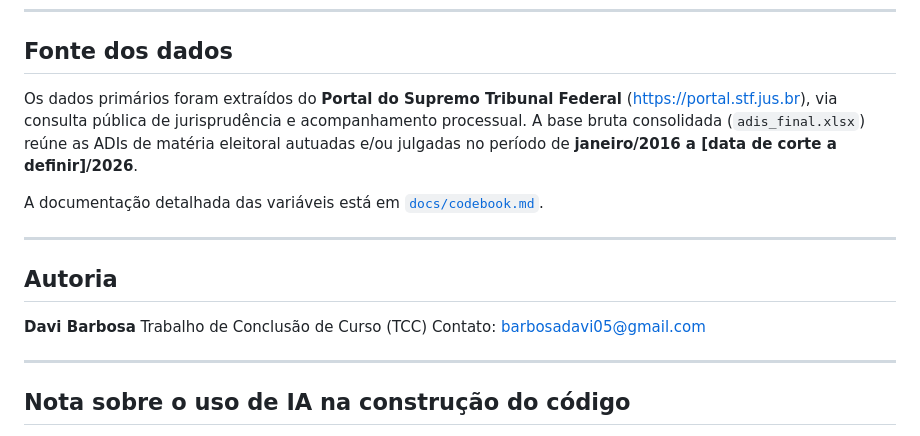
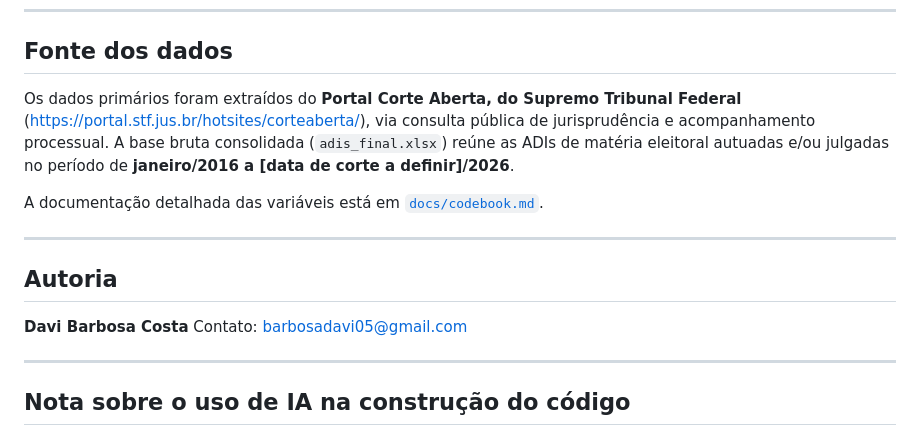
Before and after one commit to davibc/adis-eleitorais-stf, a Markdown page: README.md, the part around one of its changes. Rendered like a GitHub page.

Commit message:
docs: atualiza README com fonte específica e autoria completa
- Substitui URL genérica do portal do STF pela página específica do
  projeto Corte Aberta (portal.stf.jus.br/hotsites/corteaberta/), que
  é a fonte primária efetivamente consultada
- Atualiza nome do autor para a forma completa (Davi Barbosa Costa)
  e remove menção redundante a "TCC" no bloco de autoria
- Pequenos ajustes de pontuação no parágrafo de objetivo

```diff
--- a/README.md
+++ b/README.md
@@ -79,11 +79,8 @@ projeto/
 
 ## Fonte dos dados
 
-Os dados primários foram extraídos do **Portal do Supremo Tribunal Federal**
-(<https://portal.stf.jus.br>), via consulta pública de jurisprudência e
-acompanhamento processual. A base bruta consolidada (`adis_final.xlsx`) reúne
-as ADIs de matéria eleitoral autuadas e/ou julgadas no período de
-**janeiro/2016 a [data de corte a definir]/2026**.
+Os dados primários foram extraídos do **Portal Corte Aberta, do Supremo Tribunal Federal**
+(<https://portal.stf.jus.br/hotsites/corteaberta/>), via consulta pública de jurisprudência e acompanhamento processual. A base bruta consolidada (`adis_final.xlsx`) reúne as ADIs de matéria eleitoral autuadas e/ou julgadas no período de **janeiro/2016 a [data de corte a definir]/2026**.
 
 A documentação detalhada das variáveis está em
 [`docs/codebook.md`](docs/codebook.md).
@@ -92,8 +89,7 @@ A documentação detalhada das variáveis está em
 
 ## Autoria
 
-**Davi Barbosa**
-Trabalho de Conclusão de Curso (TCC)
+**Davi Barbosa Costa**
 Contato: barbosadavi05@gmail.com
 
 ---
```
Also changed, not shown: other parts of README.md (+2 -2 lines).
